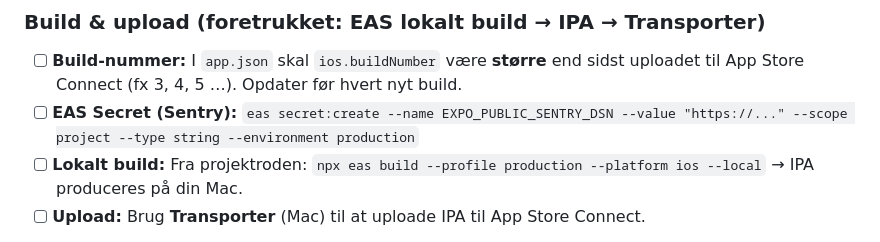
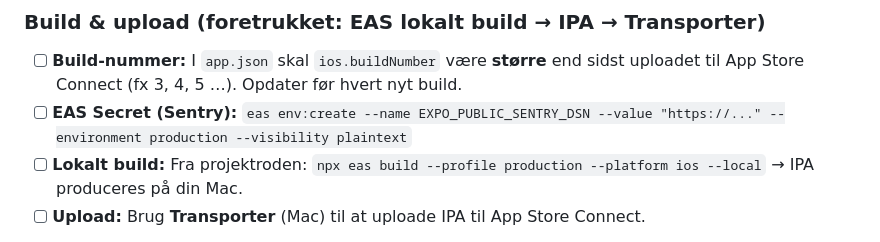
Before and after one commit to JarlLyng/wean-nicotine, a Markdown page: docs/RELEASE_CHECKLIST.md, the part around the change. Rendered like a GitHub page.

```diff
--- a/docs/RELEASE_CHECKLIST.md
+++ b/docs/RELEASE_CHECKLIST.md
@@ -9,7 +9,7 @@ Android + iPad kan komme senere.
 
 ### Build & upload (foretrukket: EAS lokalt build → IPA → Transporter)
 - [ ] **Build-nummer:** I `app.json` skal `ios.buildNumber` være **større** end sidst uploadet til App Store Connect (fx 3, 4, 5 …). Opdater før hvert nyt build.
-- [ ] **EAS Secret (Sentry):** `eas secret:create --name EXPO_PUBLIC_SENTRY_DSN --value "https://..." --scope project --type string --environment production`
+- [ ] **EAS Secret (Sentry):** `eas env:create --name EXPO_PUBLIC_SENTRY_DSN --value "https://..." --environment production --visibility plaintext`
 - [ ] **Lokalt build:** Fra projektroden: `npx eas build --profile production --platform ios --local` → IPA produceres på din Mac.
 - [ ] **Upload:** Brug **Transporter** (Mac) til at uploade IPA til App Store Connect.
 
```
Also changed, not shown: README.md (+2 -2 lines).
